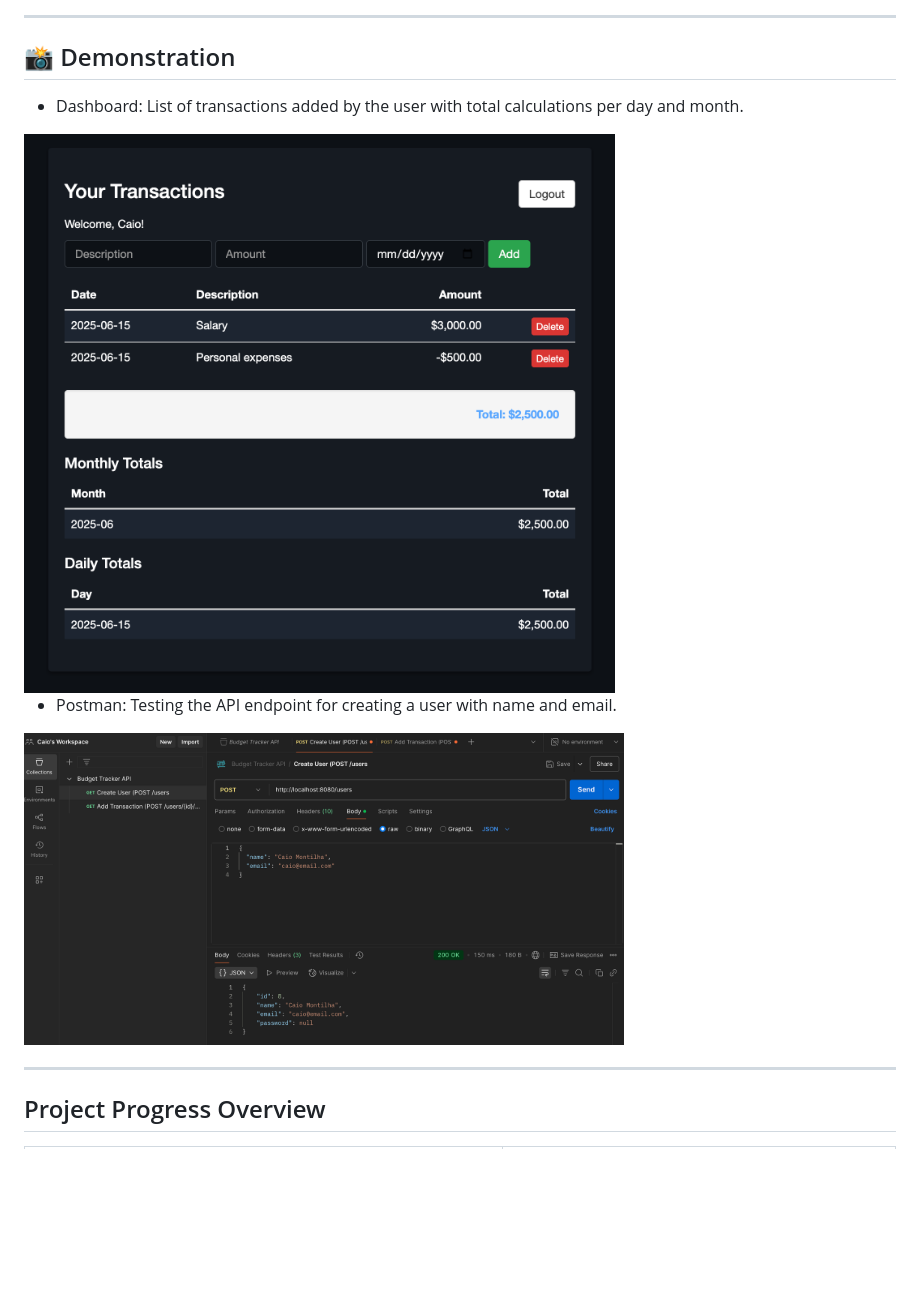
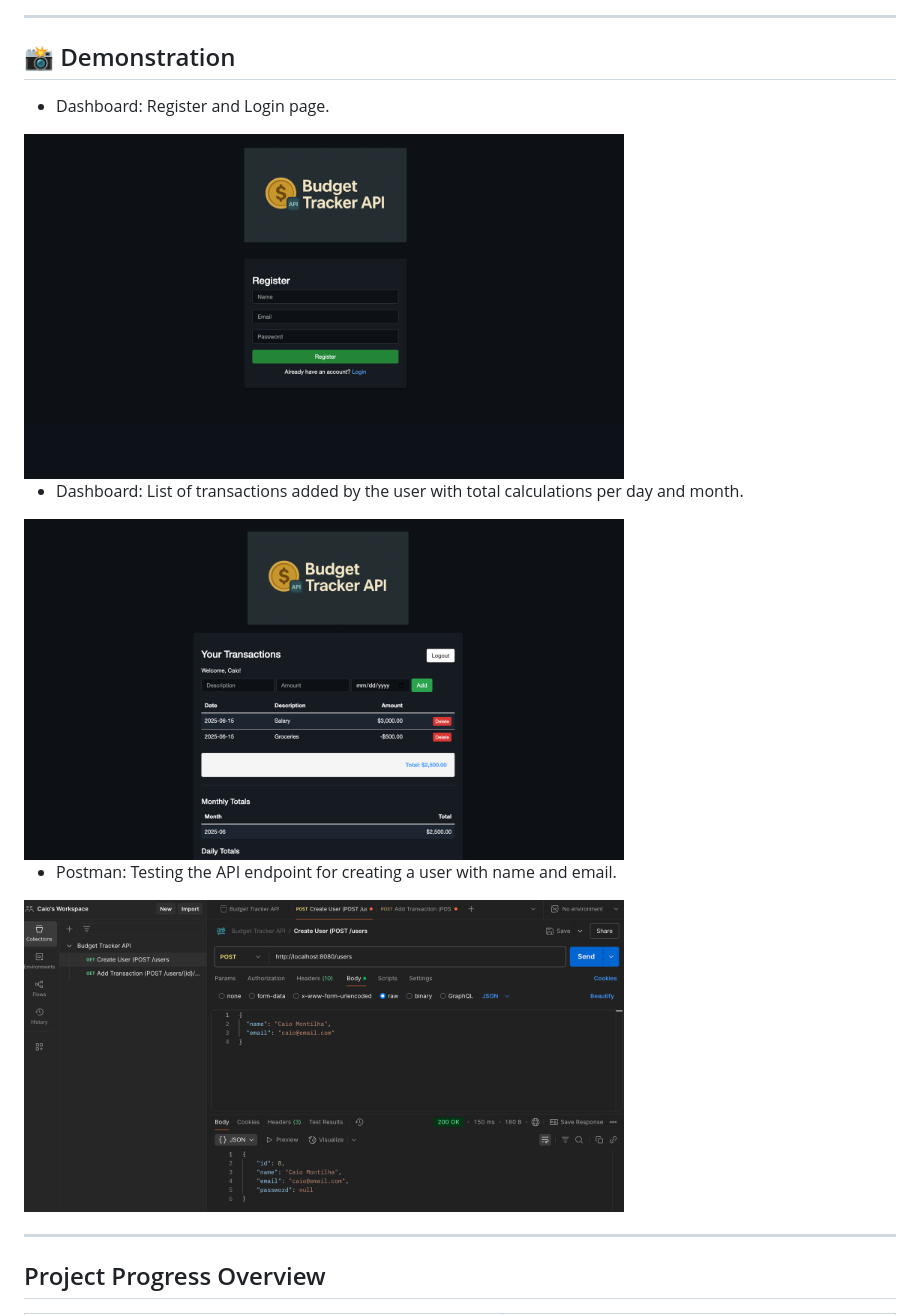
Before and after one commit to cmontilha/budget-tracker-api, a Markdown page: README.md, the part around the change. GitHub-like rendering; pictures changed too: screens/mainpage_image.png (added), screens/mainpageimage.png (deleted), screens/register_login_image.png (added); blank space fills up the shorter version.

```diff
--- a/README.md
+++ b/README.md
@@ -6,15 +6,21 @@ A full-stack budgeting application built with a **Java Dropwizard backend** and
 
 ## 📸 Demonstration
 
+- Dashboard: Register and Login page.
+
+<img src="screens/register_login_image.png" alt="Register" width="600px"/>
+
+<br>
+
 - Dashboard: List of transactions added by the user with total calculations per day and month.
 
-<img src="screens/mainpageimage.png" alt="Dashboard" width="600px"/>
+<img src="screens/mainpage_image.png" alt="Dashboard" width="600px"/>
 
 <br>
 
 - Postman: Testing the API endpoint for creating a user with name and email.
 
-<img src="screens/postmanimage.png" alt="Postman" width="600px"/>
+<img src="screens/postman_image.png" alt="Postman" width="600px"/>
 
 ---
 
```
Also changed, not shown: frontend/logo.png (added), screens/postman_image.png (renamed from screens/postmanimage.png), 5 other files.
